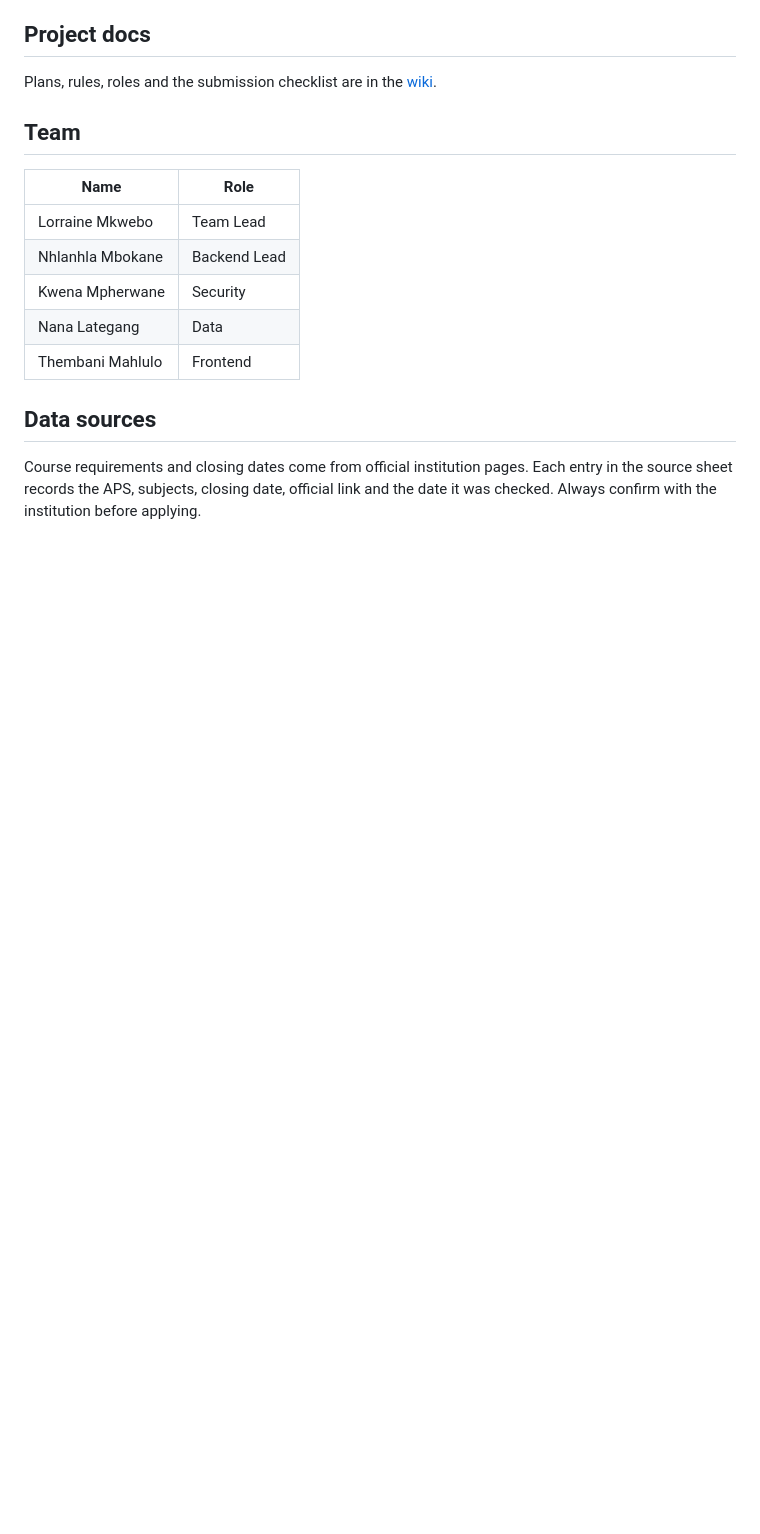
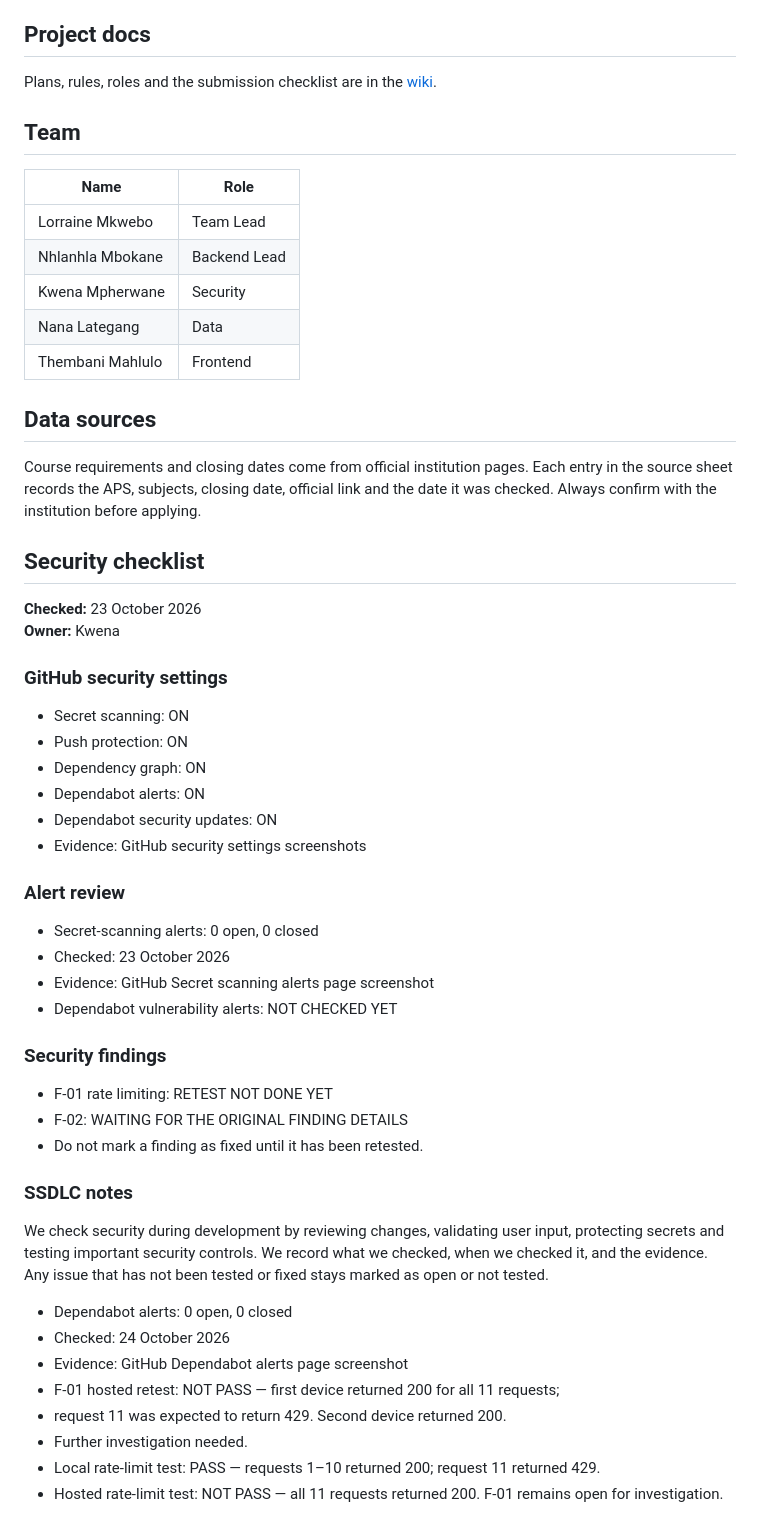
Before and after one commit to ConstanceKwena/ukhanyiso, a Markdown page: README.md, the part around the change. GitHub-like rendering; blank space fills up the shorter version.

Commit message:
Document Day 1 security review

```diff
--- a/README.md
+++ b/README.md
@@ -80,3 +80,48 @@ Plans, rules, roles and the submission checklist are in the [wiki](https://githu
 ## Data sources
 
 Course requirements and closing dates come from official institution pages. Each entry in the source sheet records the APS, subjects, closing date, official link and the date it was checked. Always confirm with the institution before applying.
+
+
+## Security checklist
+
+**Checked:** 23 October 2026
+**Owner:** Kwena
+
+### GitHub security settings
+
+- Secret scanning: ON
+- Push protection: ON
+- Dependency graph: ON
+- Dependabot alerts: ON
+- Dependabot security updates: ON
+- Evidence: GitHub security settings screenshots
+
+### Alert review
+
+- Secret-scanning alerts: 0 open, 0 closed
+- Checked: 23 October 2026
+- Evidence: GitHub Secret scanning alerts page screenshot
+- Dependabot vulnerability alerts: NOT CHECKED YET
+
+### Security findings
+
+- F-01 rate limiting: RETEST NOT DONE YET
+- F-02: WAITING FOR THE ORIGINAL FINDING DETAILS
+- Do not mark a finding as fixed until it has been retested.
+
+### SSDLC notes
+
+We check security during development by reviewing changes,
+validating user input, protecting secrets
+and testing important security controls.
+We record what we checked, when we checked it, and the evidence.
+Any issue that has not been tested or fixed stays marked as open or not tested.
+
+- Dependabot alerts: 0 open, 0 closed
+- Checked: 24 October 2026
+- Evidence: GitHub Dependabot alerts page screenshot
+- F-01 hosted retest: NOT PASS — first device returned 200 for all 11 requests;
+- request 11 was expected to return 429. Second device returned 200.
+- Further investigation needed.
+- Local rate-limit test: PASS — requests 1–10 returned 200; request 11 returned 429.
+- Hosted rate-limit test: NOT PASS — all 11 requests returned 200. F-01 remains open for investigation.
```
